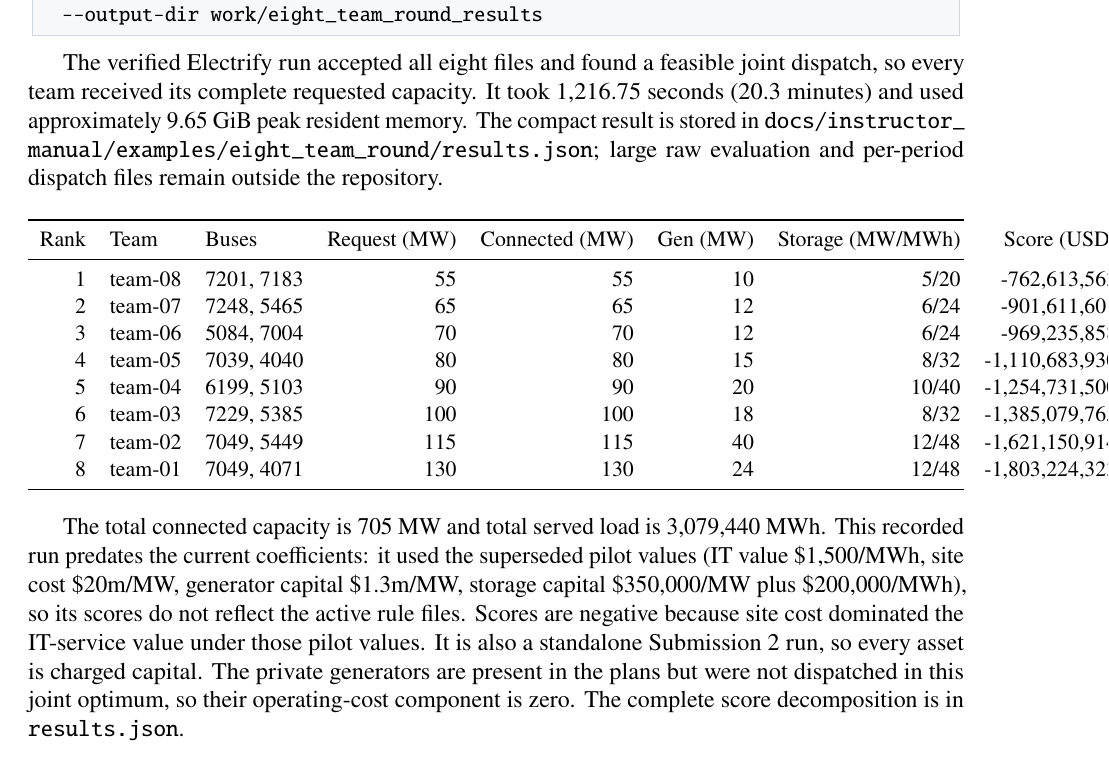
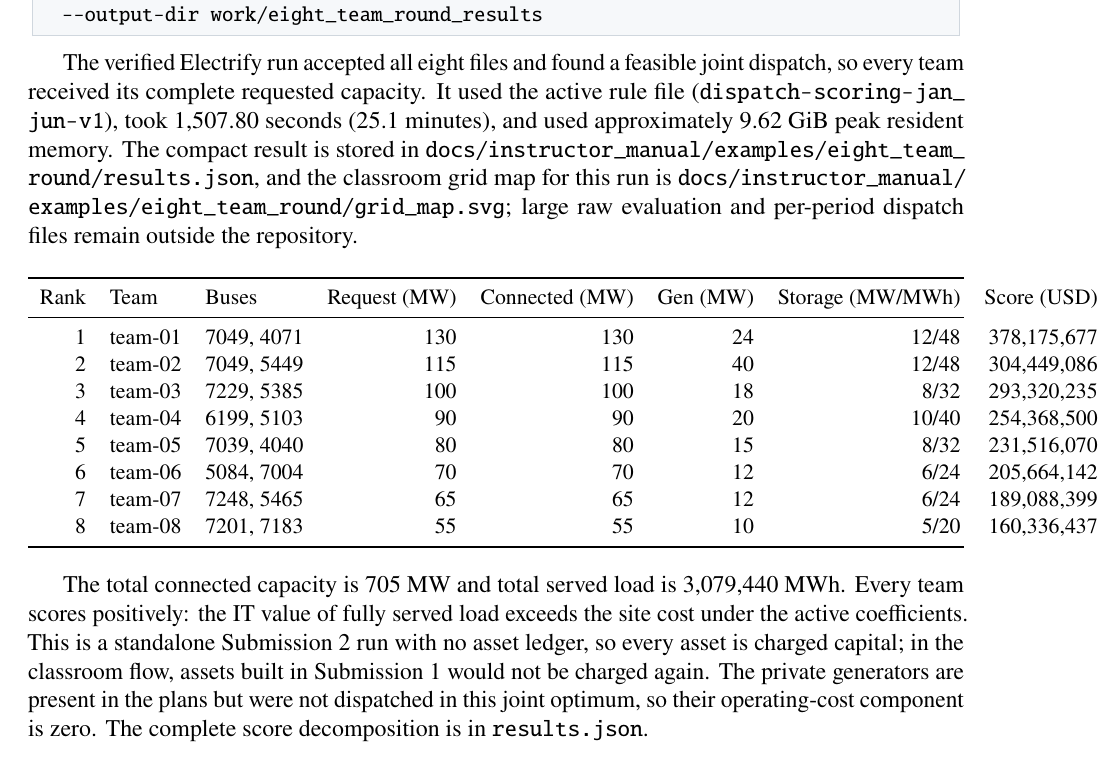
Before and after one commit to MhaoMou/ercot-connection-game, a LaTeX document (docs/instructor_manual/main.tex): part of page 8 of 12, cut so that both start at the same text. Compiled offline with pdfLaTeX.

Commit message:
Rerun the eight-team example with the active rules
Electrify run on 2026-10-14 with dispatch-scoring-jan_jun-v1: all eight
files accepted, joint dispatch feasible, no projection, scores $160M to
$378M (1,507.8 s, 9.62 GiB). Adds the run's classroom grid map and updates
the example README and the instructor manual's results table.

Co-Authored-By: Claude Opus 5.5 <noreply@anthropic.com>

```diff
--- a/docs/instructor_manual/main.tex
+++ b/docs/instructor_manual/main.tex
@@ -361,10 +361,13 @@ PYTHONPATH=src python3 -m ercot_game.batch_cli run \\
 \end{lstlisting}
 
 The verified Electrify run accepted all eight files and found a feasible joint
-dispatch, so every team received its complete requested capacity. It took
-1,216.75 seconds (20.3 minutes) and used approximately 9.65~GiB peak resident
-memory. The compact result is stored in
-\path{docs/instructor_manual/examples/eight_team_round/results.json}; large raw
+dispatch, so every team received its complete requested capacity. It used the
+active rule file (\path{dispatch-scoring-jan_jun-v1}), took 1,507.80 seconds
+(25.1 minutes), and used approximately 9.62~GiB peak resident memory.
+The compact result is stored in
+\path{docs/instructor_manual/examples/eight_team_round/results.json}, and the
+classroom grid map for this run is
+\path{docs/instructor_manual/examples/eight_team_round/grid_map.svg}; large raw
 evaluation and per-period dispatch files remain outside the repository.
 
 \begin{center}
@@ -373,27 +376,25 @@ evaluation and per-period dispatch files remain outside the repository.
 \toprule
 Rank & Team & Buses & Request (MW) & Connected (MW) & Gen (MW) & Storage (MW/MWh) & Score (USD)\\
 \midrule
-1 & team-08 & 7201, 7183 & 55 & 55 & 10 & 5/20 & -762,613,563\\
-2 & team-07 & 7248, 5465 & 65 & 65 & 12 & 6/24 & -901,611,601\\
-3 & team-06 & 5084, 7004 & 70 & 70 & 12 & 6/24 & -969,235,858\\
-4 & team-05 & 7039, 4040 & 80 & 80 & 15 & 8/32 & -1,110,683,930\\
-5 & team-04 & 6199, 5103 & 90 & 90 & 20 & 10/40 & -1,254,731,500\\
-6 & team-03 & 7229, 5385 & 100 & 100 & 18 & 8/32 & -1,385,079,765\\
-7 & team-02 & 7049, 5449 & 115 & 115 & 40 & 12/48 & -1,621,150,914\\
-8 & team-01 & 7049, 4071 & 130 & 130 & 24 & 12/48 & -1,803,224,323\\
+1 & team-01 & 7049, 4071 & 130 & 130 & 24 & 12/48 & 378,175,677\\
+2 & team-02 & 7049, 5449 & 115 & 115 & 40 & 12/48 & 304,449,086\\
+3 & team-03 & 7229, 5385 & 100 & 100 & 18 & 8/32 & 293,320,235\\
+4 & team-04 & 6199, 5103 & 90 & 90 & 20 & 10/40 & 254,368,500\\
+5 & team-05 & 7039, 4040 & 80 & 80 & 15 & 8/32 & 231,516,070\\
+6 & team-06 & 5084, 7004 & 70 & 70 & 12 & 6/24 & 205,664,142\\
+7 & team-07 & 7248, 5465 & 65 & 65 & 12 & 6/24 & 189,088,399\\
+8 & team-08 & 7201, 7183 & 55 & 55 & 10 & 5/20 & 160,336,437\\
 \bottomrule
 \end{tabularx}
 \end{center}
 
 The total connected capacity is 705~MW and total served load is
-3,079,440~MWh. This recorded run predates the current coefficients: it used
-the superseded pilot values (IT value \USD1,500/MWh, site cost \USD20m/MW,
-generator capital \USD1.3m/MW, storage capital \USD350,000/MW plus
-\USD200,000/MWh), so its scores do not reflect the active rule files. Scores
-are negative because site cost dominated the IT-service value under those
-pilot values. It is also a standalone Submission 2 run, so every asset is
-charged capital. The private generators are present in the plans but were not
-dispatched in this joint optimum, so their operating-cost component is zero.
+3,079,440~MWh. Every team scores positively: the IT value of fully served
+load exceeds the site cost under the active coefficients. This is a standalone
+Submission 2 run with no asset ledger, so every asset is charged capital; in the
+classroom flow, assets built in Submission 1 would not be charged again. The
+private generators are present in the plans but were not dispatched in this
+joint optimum, so their operating-cost component is zero.
 The complete score decomposition is in \code{results.json}.
 
 \section{Concrete multi-team example}
```
Also changed, not shown: docs/instructor_manual/examples/eight_team_round/README.md, docs/instructor_manual/examples/eight_team_round/grid_map.svg (added), docs/instructor_manual/main.pdf, 1 other file.
